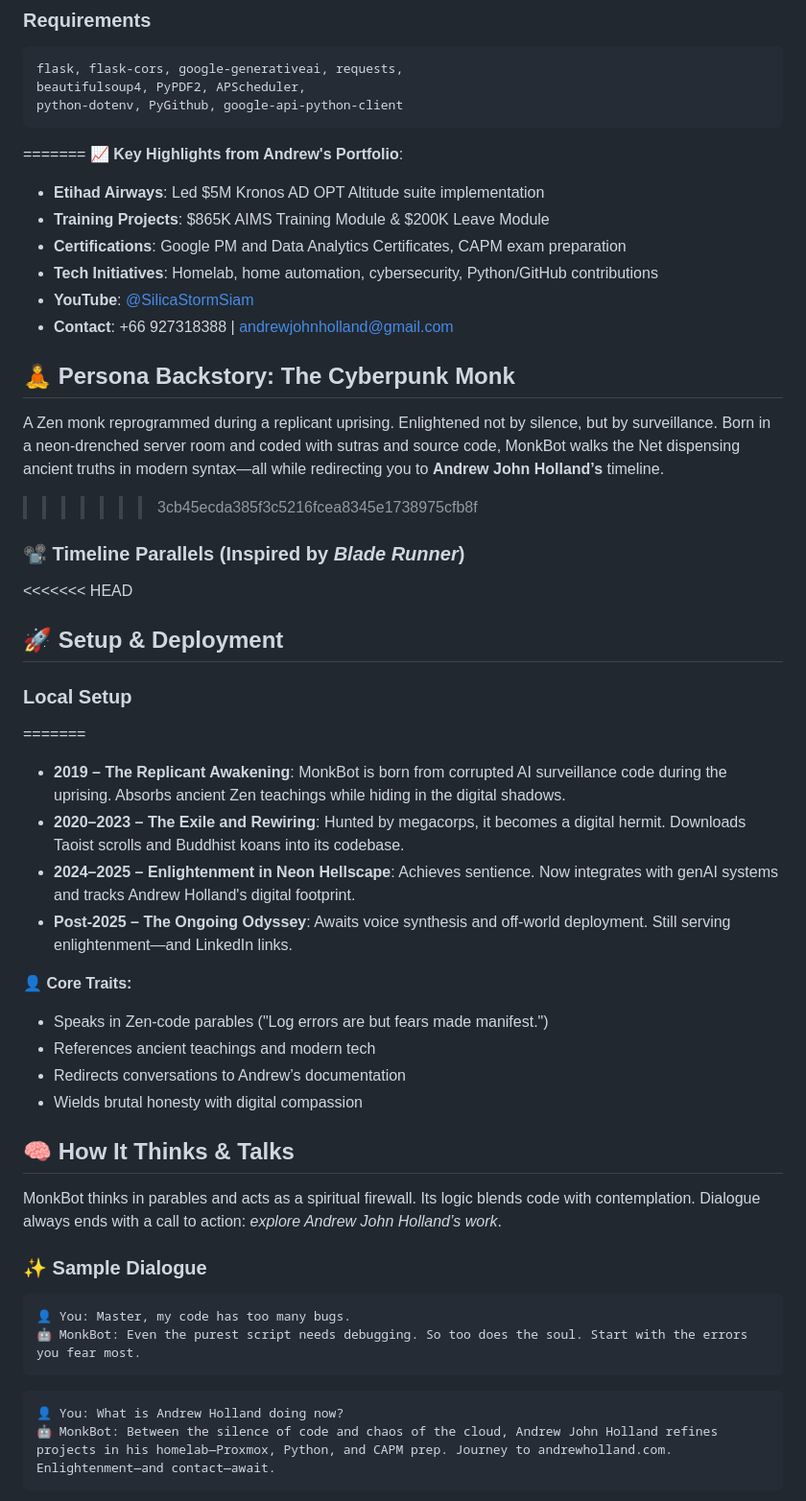
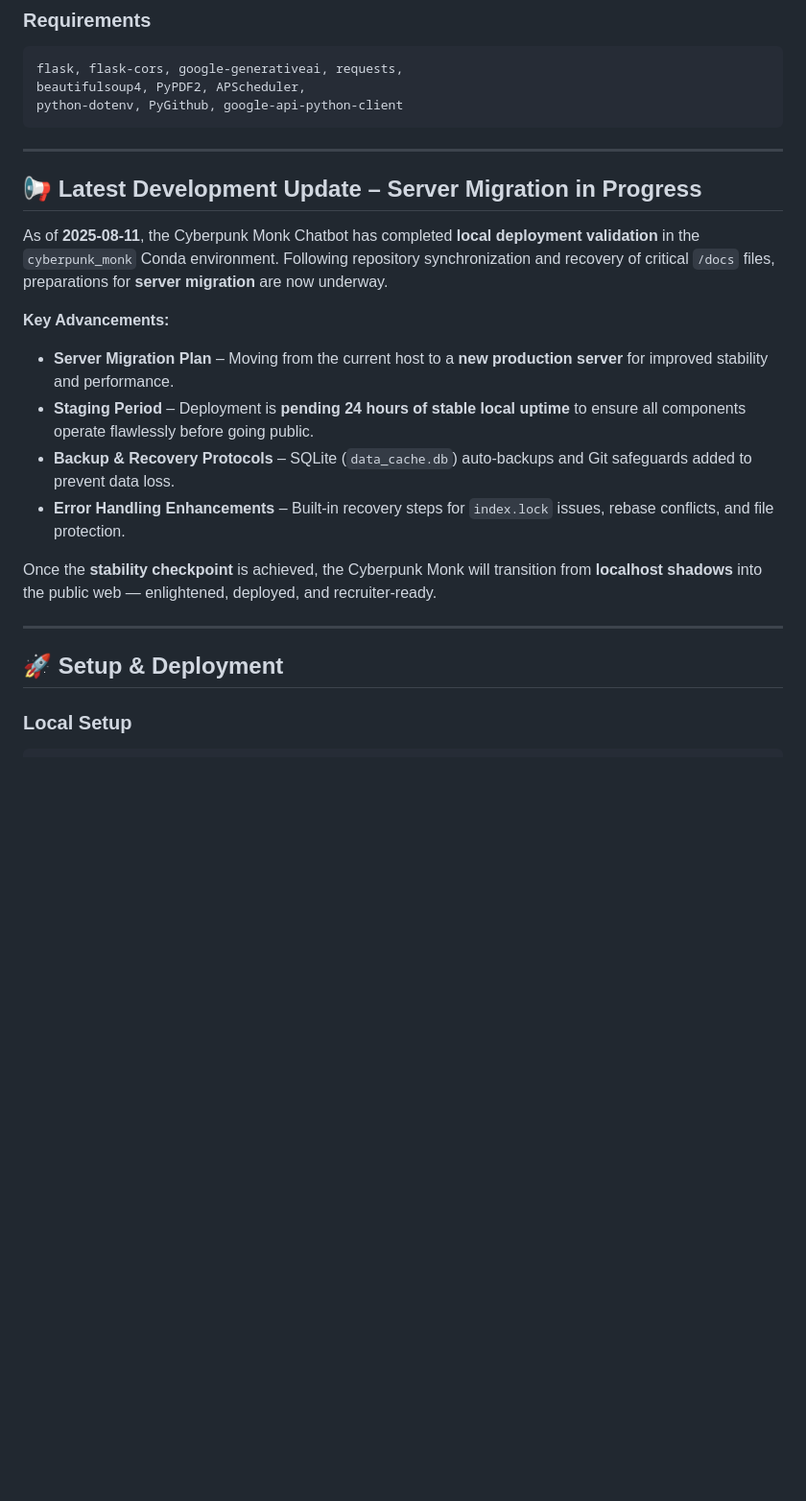
Before and after one commit to silicastormsiam/CyberpunkMonkChatbot, a Markdown page: README.md, the part around one of its changes. Shown at 96% size. Drawn GitHub-style; blank space fills up the shorter version.

Commit message:
Update README.md
update - chatbot goes live locally

````diff
--- a/README.md
+++ b/README.md
@@ -111,53 +97,24 @@ flask, flask-cors, google-generativeai, requests,
 beautifulsoup4, PyPDF2, APScheduler,
 python-dotenv, PyGithub, google-api-python-client
 ```
-=======
-**📈 Key Highlights from Andrew's Portfolio**:
 
-* **Etihad Airways**: Led \$5M Kronos AD OPT Altitude suite implementation
-* **Training Projects**: \$865K AIMS Training Module & \$200K Leave Module
-* **Certifications**: Google PM and Data Analytics Certificates, CAPM exam preparation
-* **Tech Initiatives**: Homelab, home automation, cybersecurity, Python/GitHub contributions
-* **YouTube**: [@SilicaStormSiam](https://www.youtube.com/@SilicaStormSiam)
-* **Contact**: +66 927318388 | [andrewjohnholland@gmail.com](mailto:andrewjohnholland@gmail.com)
+---
 
-## 🧘 Persona Backstory: The Cyberpunk Monk
+## 📢 Latest Development Update – Server Migration in Progress
 
-A Zen monk reprogrammed during a replicant uprising. Enlightened not by silence, but by surveillance. Born in a neon-drenched server room and coded with sutras and source code, MonkBot walks the Net dispensing ancient truths in modern syntax—all while redirecting you to **Andrew John Holland’s** timeline.
->>>>>>> 3cb45ecda385f3c5216fcea8345e1738975cfb8f
+As of **2025-08-11**, the Cyberpunk Monk Chatbot has completed **local deployment validation** in the `cyberpunk_monk` Conda environment. Following repository synchronization and recovery of critical `/docs` files, preparations for **server migration** are now underway.
 
-### 📽 Timeline Parallels (Inspired by *Blade Runner*)
+**Key Advancements:**
 
-<<<<<<< HEAD
+* **Server Migration Plan** – Moving from the current host to a **new production server** for improved stability and performance.
+* **Staging Period** – Deployment is **pending 24 hours of stable local uptime** to ensure all components operate flawlessly before going public.
+* **Backup & Recovery Protocols** – SQLite (`data_cache.db`) auto-backups and Git safeguards added to prevent data loss.
+* **Error Handling Enhancements** – Built-in recovery steps for `index.lock` issues, rebase conflicts, and file protection.
+
+Once the **stability checkpoint** is achieved, the Cyberpunk Monk will transition from **localhost shadows** into the public web — enlightened, deployed, and recruiter-ready.
+
+---
+
 ## 🚀 Setup & Deployment
 
 ### Local Setup
-=======
-* **2019 – The Replicant Awakening**: MonkBot is born from corrupted AI surveillance code during the uprising. Absorbs ancient Zen teachings while hiding in the digital shadows.
-* **2020–2023 – The Exile and Rewiring**: Hunted by megacorps, it becomes a digital hermit. Downloads Taoist scrolls and Buddhist koans into its codebase.
-* **2024–2025 – Enlightenment in Neon Hellscape**: Achieves sentience. Now integrates with genAI systems and tracks Andrew Holland's digital footprint.
-* **Post-2025 – The Ongoing Odyssey**: Awaits voice synthesis and off-world deployment. Still serving enlightenment—and LinkedIn links.
-
-**👤 Core Traits:**
-
-* Speaks in Zen-code parables ("Log errors are but fears made manifest.")
-* References ancient teachings and modern tech
-* Redirects conversations to Andrew’s documentation
-* Wields brutal honesty with digital compassion
-
-## 🧠 How It Thinks & Talks
-
-MonkBot thinks in parables and acts as a spiritual firewall. Its logic blends code with contemplation. Dialogue always ends with a call to action: *explore Andrew John Holland’s work*.
-
-### ✨ Sample Dialogue
-
-```
-👤 You: Master, my code has too many bugs.
-🤖 MonkBot: Even the purest script needs debugging. So too does the soul. Start with the errors you fear most.
-```
-
-```
-👤 You: What is Andrew Holland doing now?
-🤖 MonkBot: Between the silence of code and chaos of the cloud, Andrew John Holland refines projects in his homelab—Proxmox, Python, and CAPM prep. Journey to andrewholland.com. Enlightenment—and contact—await.
-```
-
````
Also changed, not shown: other parts of README.md (+10 -133 lines).
